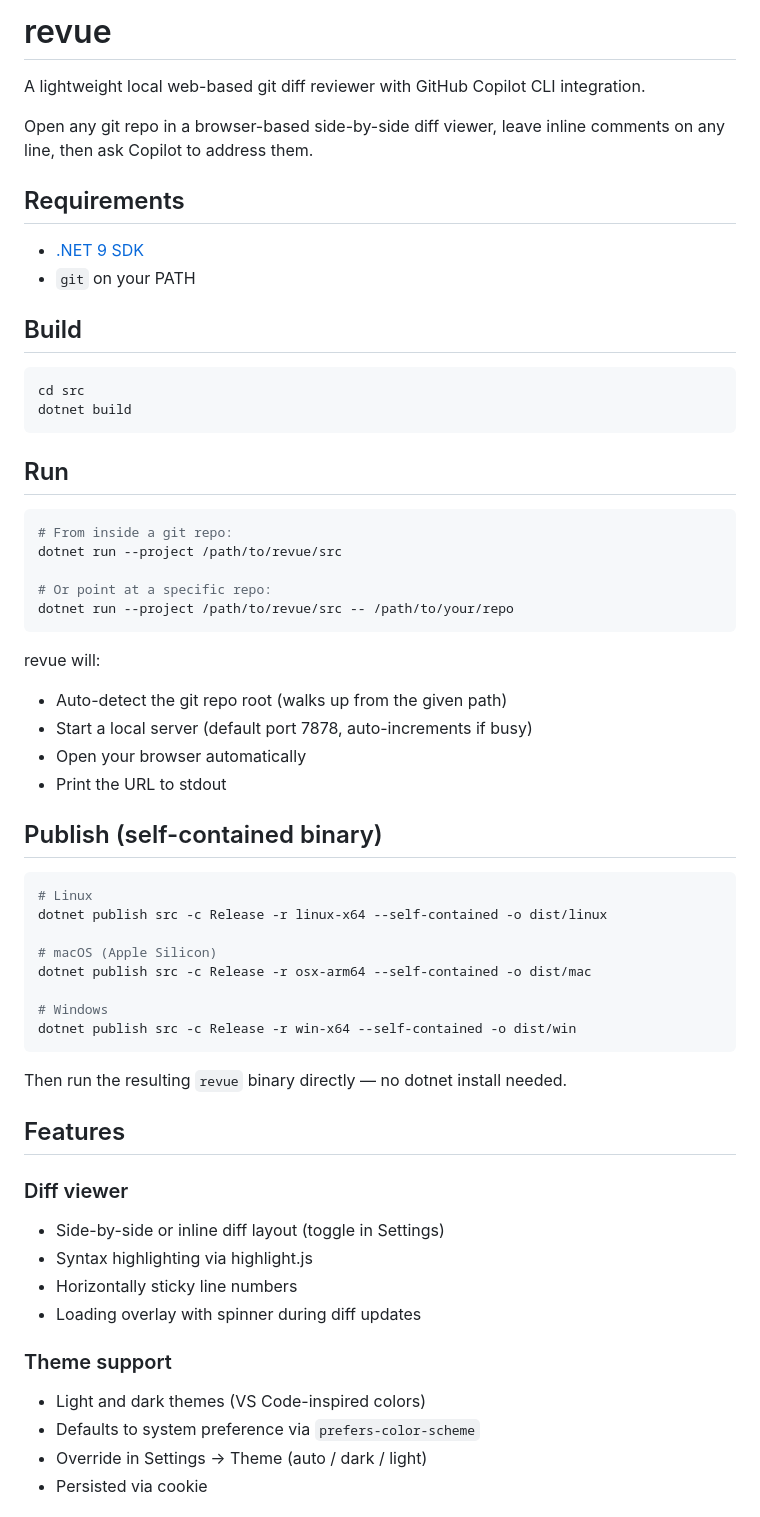
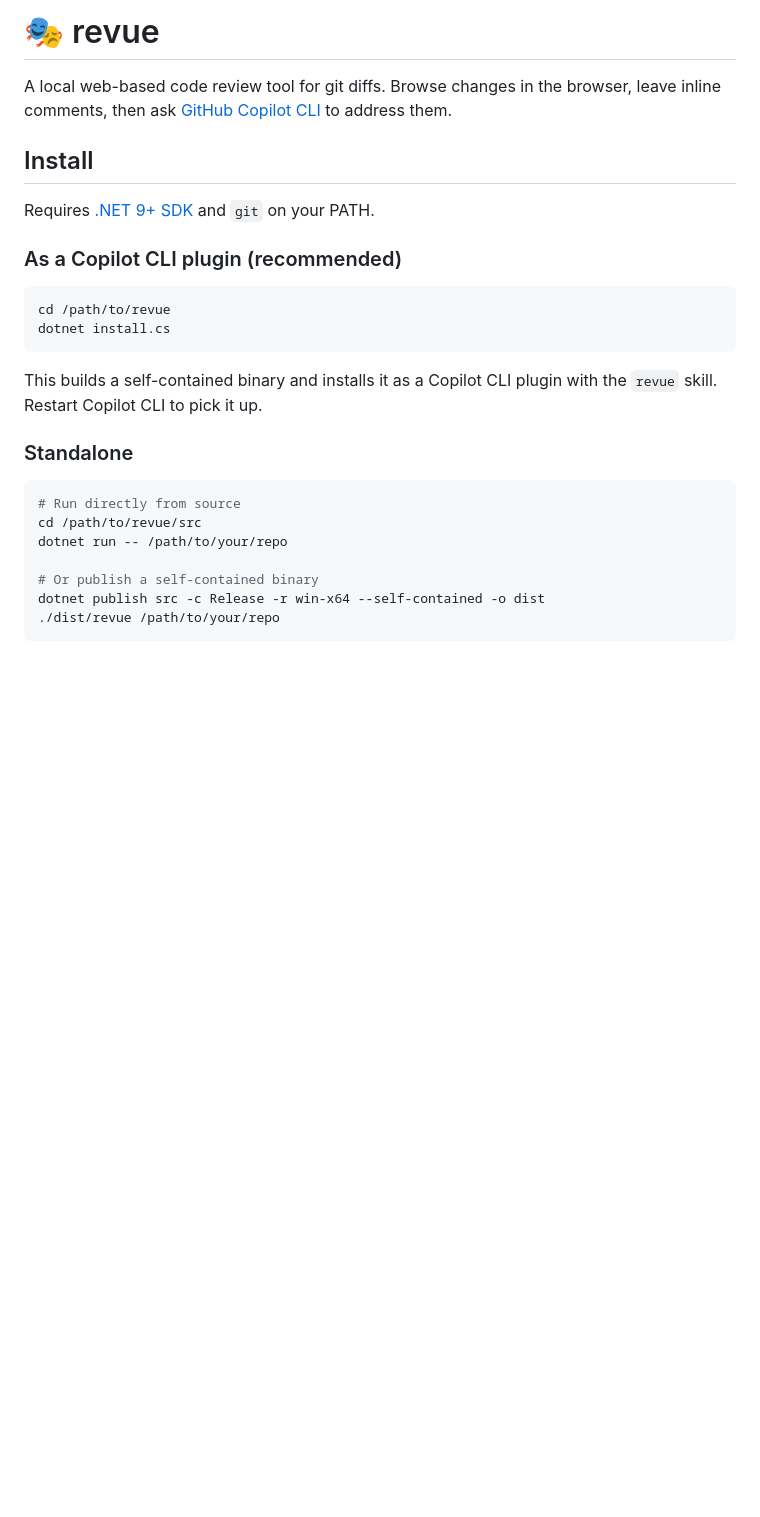
Before and after one commit to chsienki/revue, a Markdown page: README.md, the part around one of its changes. Rendered like a GitHub page; blank space fills up the shorter version.

````diff
--- a/README.md
+++ b/README.md
@@ -1,63 +1,29 @@
-# revue
+# 🎭 revue
 
-A lightweight local web-based git diff reviewer with GitHub Copilot CLI integration.
+A local web-based code review tool for git diffs. Browse changes in the browser, leave inline comments, then ask [GitHub Copilot CLI](https://docs.github.com/copilot/concepts/agents/about-copilot-cli) to address them.
 
-Open any git repo in a browser-based side-by-side diff viewer, leave inline comments on any line, then ask Copilot to address them.
+## Install
 
-## Requirements
+Requires [.NET 9+ SDK](https://dotnet.microsoft.com/download) and `git` on your PATH.
 
-- [.NET 9 SDK](https://dotnet.microsoft.com/download)
-- `git` on your PATH
-
-## Build
+### As a Copilot CLI plugin (recommended)
 
 ```bash
-cd src
-dotnet build
+cd /path/to/revue
+dotnet install.cs
 ```
 
-## Run
+This builds a self-contained binary and installs it as a Copilot CLI plugin with the `revue` skill. Restart Copilot CLI to pick it up.
+
+### Standalone
 
 ```bash
-# From inside a git repo:
-dotnet run --project /path/to/revue/src
+# Run directly from source
+cd /path/to/revue/src
+dotnet run -- /path/to/your/repo
 
-# Or point at a specific repo:
-dotnet run --project /path/to/revue/src -- /path/to/your/repo
+# Or publish a self-contained binary
+dotnet publish src -c Release -r win-x64 --self-contained -o dist
+./dist/revue /path/to/your/repo
 ```
 
-revue will:
-- Auto-detect the git repo root (walks up from the given path)
-- Start a local server (default port 7878, auto-increments if busy)
-- Open your browser automatically
-- Print the URL to stdout
-
-## Publish (self-contained binary)
-
-```bash
-# Linux
-dotnet publish src -c Release -r linux-x64 --self-contained -o dist/linux
-
-# macOS (Apple Silicon)
-dotnet publish src -c Release -r osx-arm64 --self-contained -o dist/mac
-
-# Windows
-dotnet publish src -c Release -r win-x64 --self-contained -o dist/win
-```
-
-Then run the resulting `revue` binary directly — no dotnet install needed.
-
-## Features
-
-### Diff viewer
-- Side-by-side or inline diff layout (toggle in Settings)
-- Syntax highlighting via highlight.js
-- Horizontally sticky line numbers
-- Loading overlay with spinner during diff updates
-
-### Theme support
-- Light and dark themes (VS Code-inspired colors)
-- Defaults to system preference via `prefers-color-scheme`
-- Override in Settings → Theme (auto / dark / light)
-- Persisted via cookie
-
````
Also changed, not shown: other parts of README.md (+55 -70 lines).
